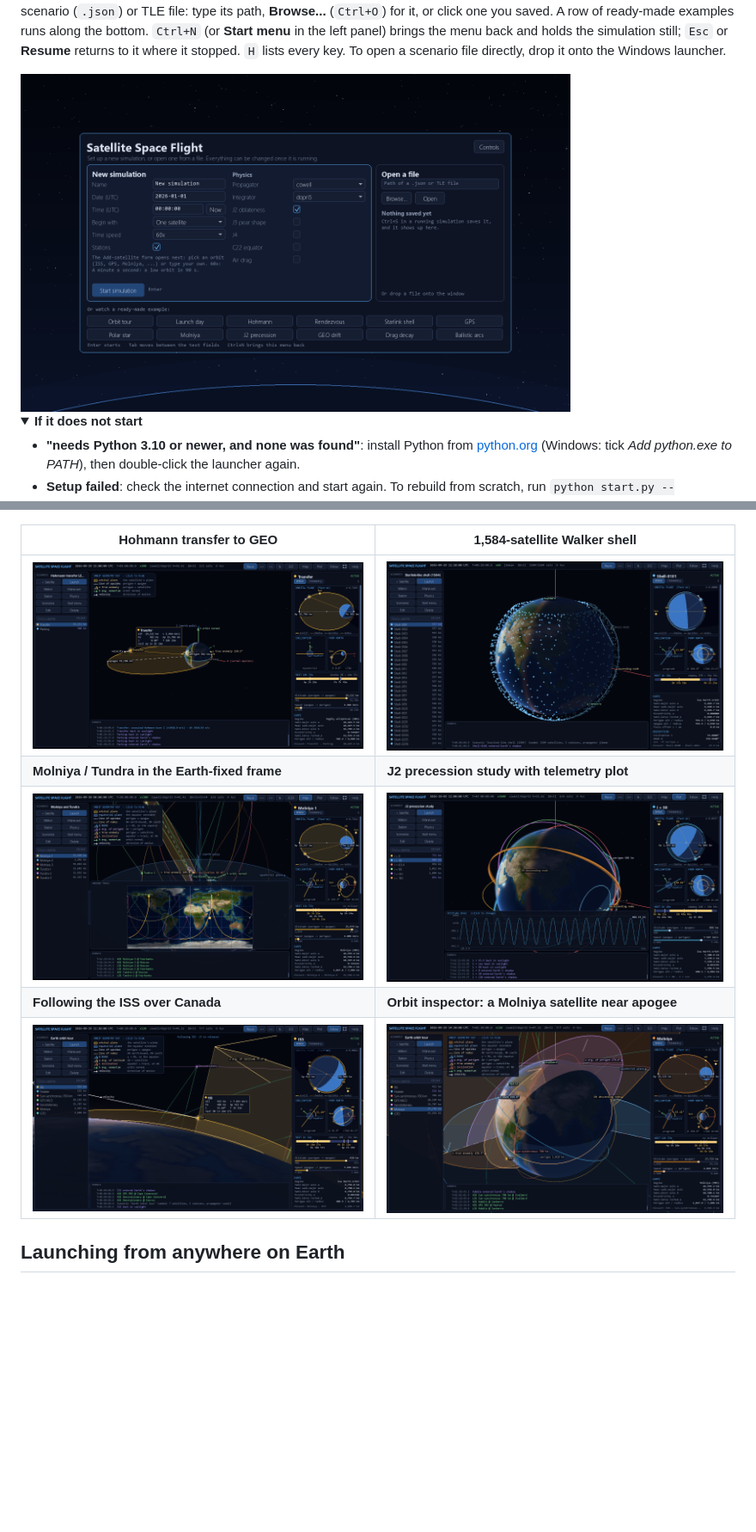
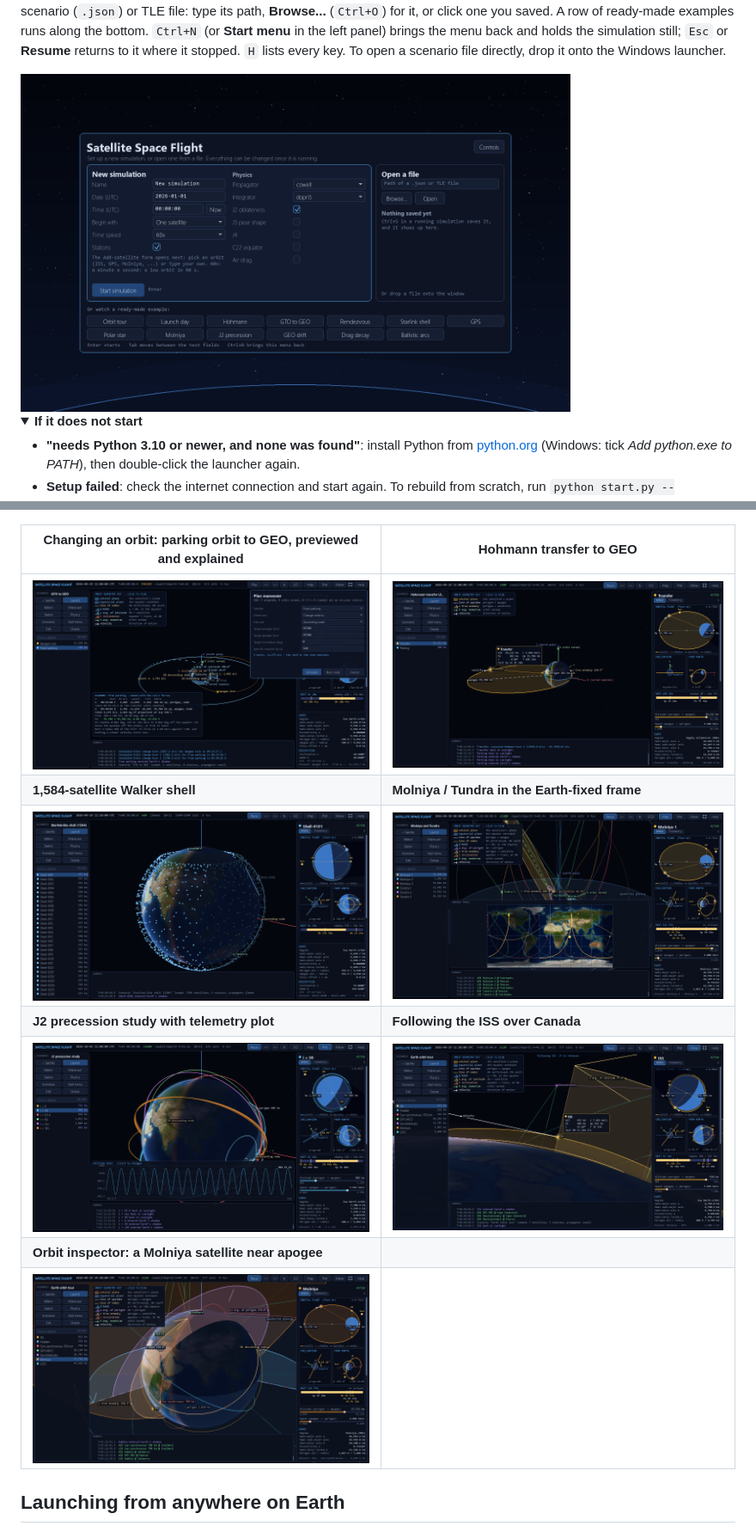
Before and after one commit to loggger101/Satellite-Space-Flight, a Markdown page: README.md, 2 parts joined by grey strips. Shown at 86% size. GitHub-like rendering; pictures changed too: docs/images/orbit_change.png (added), docs/images/start_screen.png; folded sections open; blank space fills up the shorter version.

```diff
--- a/README.md
+++ b/README.md
@@ -74,13 +74,15 @@ edition of pygame (same `import pygame` API; it also ships wheels for Python
 
 ![Overview](docs/images/overview.png)
 
-| Hohmann transfer to GEO | 1,584-satellite Walker shell |
+| Changing an orbit: parking orbit to GEO, previewed and explained | Hohmann transfer to GEO |
 |---|---|
-| ![Hohmann](docs/images/hohmann.png) | ![Starlink-like shell](docs/images/starlink.png) |
-| **Molniya / Tundra in the Earth-fixed frame** | **J2 precession study with telemetry plot** |
-| ![Molniya](docs/images/molniya_ecef_map.png) | ![J2](docs/images/j2_plot.png) |
-| **Following the ISS over Canada** | **Orbit inspector: a Molniya satellite near apogee** |
-| ![Follow camera](docs/images/follow_iss.png) | ![Orbit inspector](docs/images/orbit_inspector.png) |
+| ![Orbit change](docs/images/orbit_change.png) | ![Hohmann](docs/images/hohmann.png) |
+| **1,584-satellite Walker shell** | **Molniya / Tundra in the Earth-fixed frame** |
+| ![Starlink-like shell](docs/images/starlink.png) | ![Molniya](docs/images/molniya_ecef_map.png) |
+| **J2 precession study with telemetry plot** | **Following the ISS over Canada** |
+| ![J2](docs/images/j2_plot.png) | ![Follow camera](docs/images/follow_iss.png) |
+| **Orbit inspector: a Molniya satellite near apogee** | |
+| ![Orbit inspector](docs/images/orbit_inspector.png) | |
 
 ## Launching from anywhere on Earth
 
```
Also changed, not shown: other parts of README.md (+23 -4 lines), docs/PHYSICS.md (+25 -0 lines), 6 other files.
